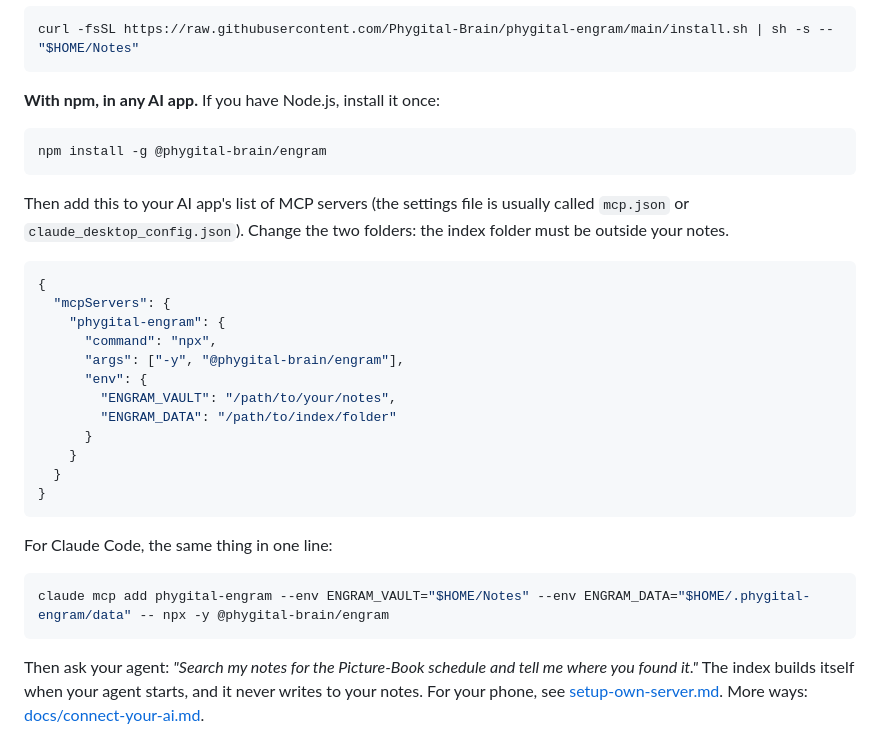
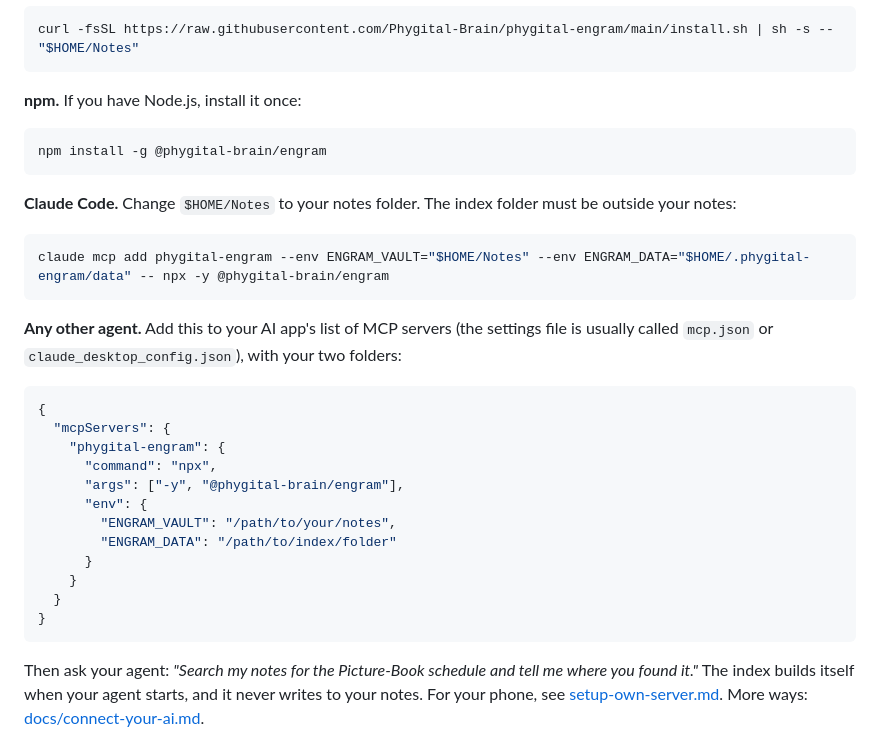
Before and after one commit to Phygital-Brain/phygital-engram, a Markdown page: README.md, the part around the change. GitHub-like rendering.

Commit message:
README: npm, Claude Code, any other agent
Co-Authored-By: Claude Sonnet 5.5 <noreply@anthropic.com>

````diff
--- a/README.md
+++ b/README.md
@@ -216,13 +216,19 @@ Or, inside Claude Code, type this and answer the question about your notes folde
 curl -fsSL https://raw.githubusercontent.com/Phygital-Brain/phygital-engram/main/install.sh | sh -s -- "$HOME/Notes"
 ```
 
-**With npm, in any AI app.** If you have Node.js, install it once:
+**npm.** If you have Node.js, install it once:
 
 ```bash
 npm install -g @phygital-brain/engram
 ```
 
-Then add this to your AI app's list of MCP servers (the settings file is usually called `mcp.json` or `claude_desktop_config.json`). Change the two folders: the index folder must be outside your notes.
+**Claude Code.** Change `$HOME/Notes` to your notes folder. The index folder must be outside your notes:
+
+```bash
+claude mcp add phygital-engram --env ENGRAM_VAULT="$HOME/Notes" --env ENGRAM_DATA="$HOME/.phygital-engram/data" -- npx -y @phygital-brain/engram
+```
+
+**Any other agent.** Add this to your AI app's list of MCP servers (the settings file is usually called `mcp.json` or `claude_desktop_config.json`), with your two folders:
 
 ```json
 {
@@ -237,12 +243,6 @@ Then add this to your AI app's list of MCP servers (the settings file is usually
     }
   }
 }
-```
-
-For Claude Code, the same thing in one line:
-
-```bash
-claude mcp add phygital-engram --env ENGRAM_VAULT="$HOME/Notes" --env ENGRAM_DATA="$HOME/.phygital-engram/data" -- npx -y @phygital-brain/engram
 ```
 
 Then ask your agent: *"Search my notes for the Picture-Book schedule and tell me where you found it."* The index builds itself when your agent starts, and it never writes to your notes. For your phone, see [setup-own-server.md](docs/setup-own-server.md). More ways: [docs/connect-your-ai.md](docs/connect-your-ai.md).
````
